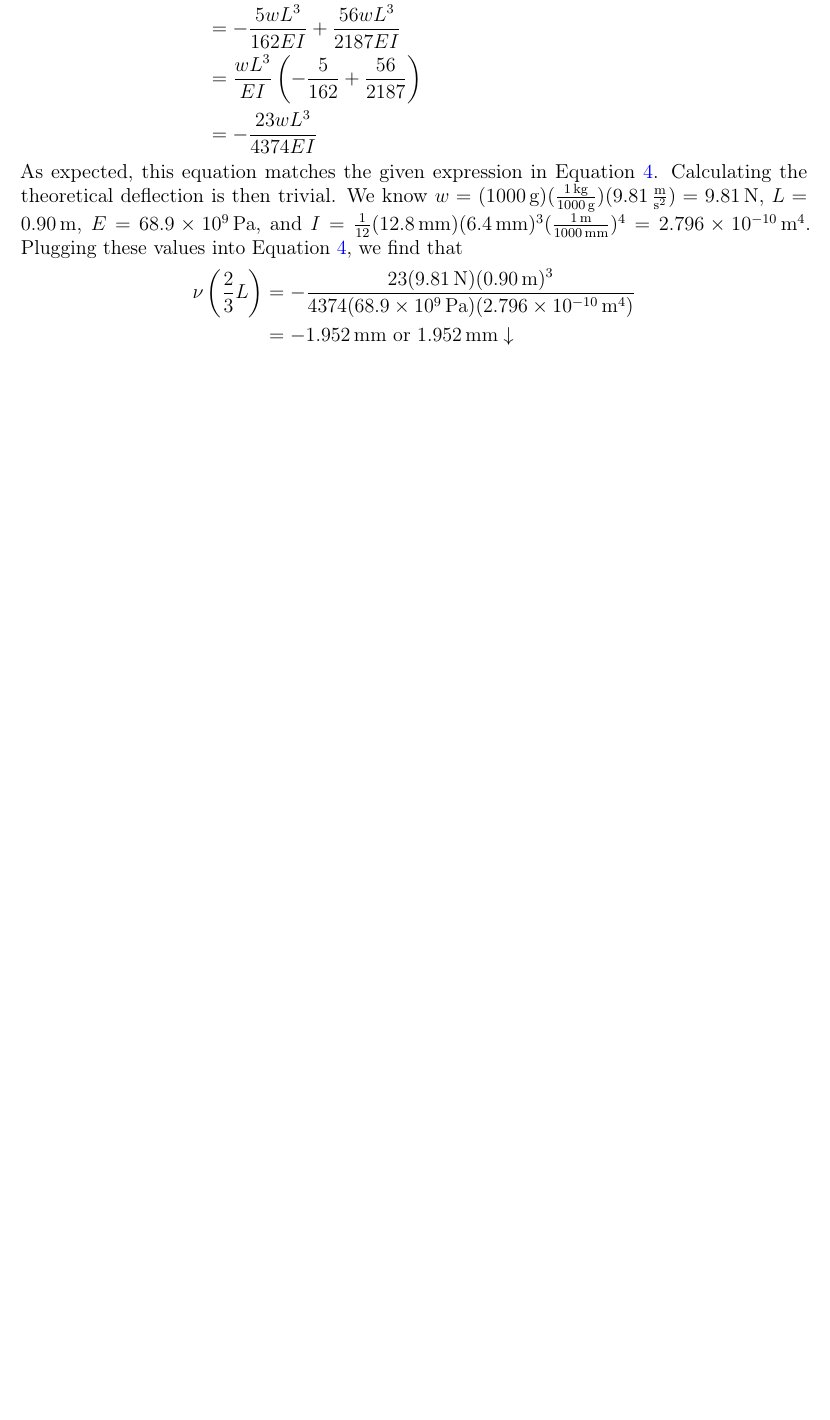
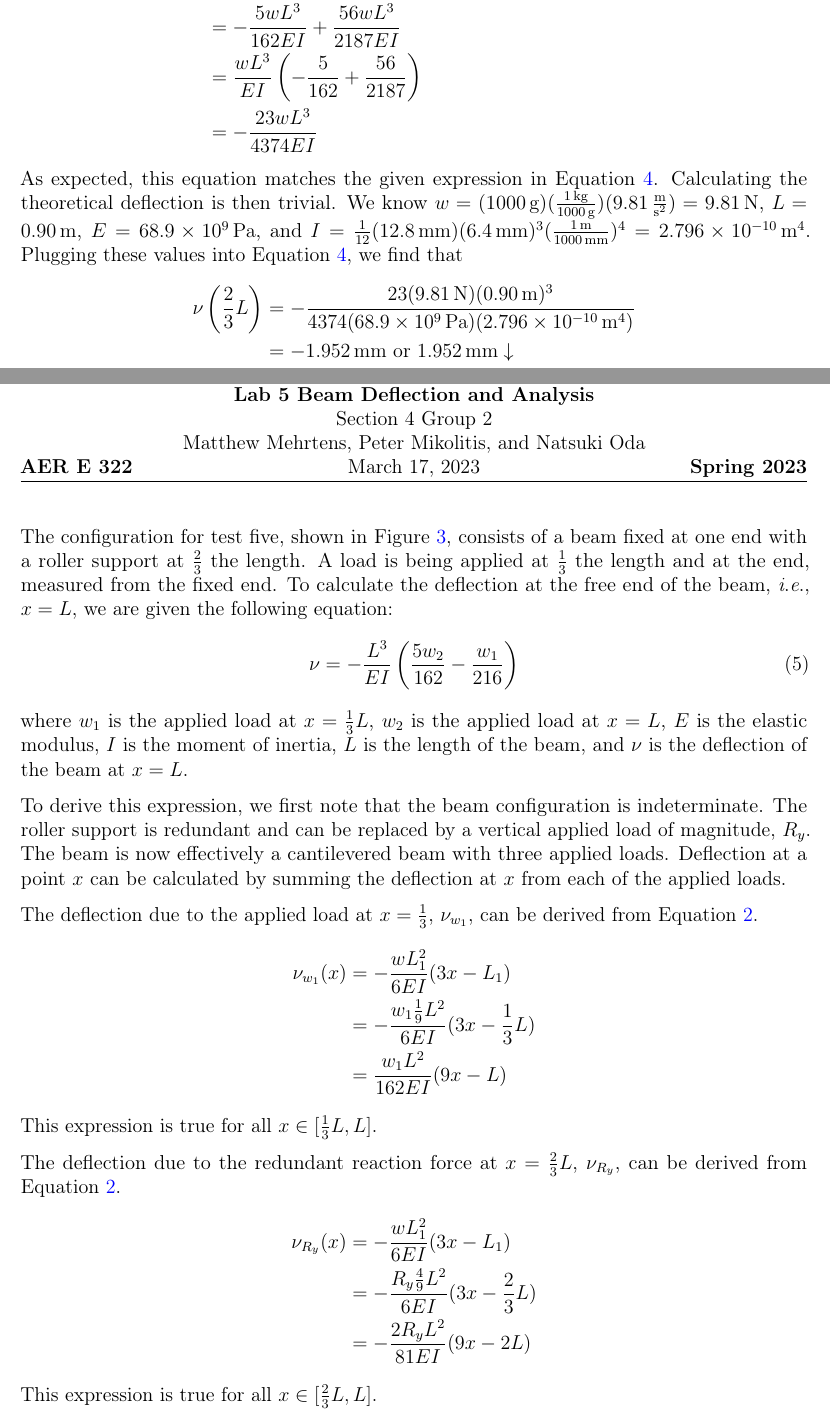
Before and after one commit to mcmehrtens/AER-E-322-lab-05, a LaTeX document (Lab 5 Summary/main.tex): part of page 6 of 6 before the commit and two parts of pages 6 and 7 of 9 after it, the two joined at a grey line, cut so that both start at the same text, the shorter picture padded with empty space. Compiled offline with pdfLaTeX.

Commit message:
Added config 5 analysis

```diff
--- a/Lab 5 Summary/main.tex
+++ b/Lab 5 Summary/main.tex
@@ -284,7 +284,38 @@ Now that we have expressions for both $\nu_w$ and $\nu_{R_y}$ in terms of $w$, w
 	&=\frac{wL^3}{EI}\left(-\frac{5}{162}+\frac{56}{2187}\right)\\
 	&=-\frac{23wL^3}{4374EI}
 \end{align*}
-As expected, this equation matches the given expression in Equation \ref{eqn:config_4-deflection}. Calculating the theoretical deflection is then trivial. We know $w=(\qty{1000}{\g})(\frac{\qty{1}{\kg}}{\qty{1000}{\g}})(\qty[per-mode = fraction]{9.81}{\m\per\s\squared})=\qty{9.81}{\N}$, $L=\qty{0.90}{\m}$, $E=\qty{68.9e9}{\Pa}$, and $I=\frac{1}{12}(\qty{12.8}{\mm})(\qty{6.4}{\mm})^3(\frac{\qty{1}{\m}}{\qty{1000}{\mm}})^4=\qty{2.796e-10}{\m^4}$. Plugging these values into Equation \ref{eqn:config_4-deflection}, we find that
+As expected, this equation matches the given expression in Equation \ref{eqn:config_4-deflection}. Calculating the theoretical deflection is then trivial. We know $w=(\qty{1000}{\g})(\frac{\qty{1}{\kg}}{\qty{1000}{\g}})(\qty[per-mode=fraction]{9.81}{\m\per\s\squared})=\qty{9.81}{\N}$, $L=\qty{0.90}{\m}$, $E=\qty{68.9e9}{\Pa}$, and $I=\frac{1}{12}(\qty{12.8}{\mm})(\qty{6.4}{\mm})^3(\frac{\qty{1}{\m}}{\qty{1000}{\mm}})^4=\qty{2.796e-10}{\m^4}$. Plugging these values into Equation \ref{eqn:config_4-deflection}, we find that
 \begin{align*}
 	\nu\left(\frac{2}{3}L\right)&=-\frac{23(\qty{9.81}{\N})(\qty{0.90}{\m})^3}{4374(\qty{68.9e9}{\Pa})(\qty{2.796e-10}{\m^4})}\\
 	&=\qty{-1.952}{\mm}\text{ or }\qty{1.952}{\mm}\downarrow
+\end{align*}
+
+The configuration for test five, shown in Figure \ref{fig:config_5}, consists of a beam fixed at one end with a roller support at $\frac{2}{3}$ the length. A load is being applied at $\frac{1}{3}$ the length and at the end, measured from the fixed end. To calculate the deflection at the free end of the beam, \ie $x=L$, we are given the following equation:
+\begin{align} \label{eqn:config_5-deflection}
+	\nu&=-\frac{L^3}{EI}\left(\frac{5w_2}{162}-\frac{w_1}{216}\right)
+\end{align}
+where $w_1$ is the applied load at $x=\frac{1}{3}L$, $w_2$ is the applied load at $x=L$, $E$ is the elastic modulus, $I$ is the moment of inertia, $L$ is the length of the beam, and $\nu$ is the deflection of the beam at $x=L$.
+
+To derive this expression, we first note that the beam configuration is indeterminate. The roller support is redundant and can be replaced by a vertical applied load of magnitude, $R_y$. The beam is now effectively a cantilevered beam with three applied loads. Deflection at a point $x$ can be calculated by summing the deflection at $x$ from each of the applied loads.
+
+The deflection due to the applied load at $x=\frac{1}{3}$, $\nu_{w_1}$, can be derived from Equation \ref{eqn:superpos_2}.
+\begin{align*}
+	\nu_{w_1}(x)&=-\frac{wL_1^2}{6EI}(3x-L_1)\\
+	&=-\frac{w_1\frac{1}{9}L^2}{6EI}(3x-\frac{1}{3}L)\\
+	&=\frac{w_1L^2}{162EI}(9x-L)
+\end{align*}
+This expression is true for all $x\in[\frac{1}{3}L,L]$.
+
+The deflection due to the redundant reaction force at $x=\frac{2}{3}L$, $\nu_{R_y}$, can be derived from Equation \ref{eqn:superpos_2}.
+\begin{align*}
+	\nu_{R_y}(x)&=-\frac{wL_1^2}{6EI}(3x-L_1)\\
+	&=-\frac{R_y\frac{4}{9}L^2}{6EI}(3x-\frac{2}{3}L)\\
+	&=-\frac{2R_yL^2}{81EI}(9x-2L)
+\end{align*}
+This expression is true for all $x\in[\frac{2}{3}L,L]$.
+
+The deflection due to the applied load at $x=L$, $\nu_{w_2}$, can be derived from Equation \ref{eqn:superpos_3}.
+\begin{align*}
+	\nu_{w_2}(x)&=-\frac{wx^2}{6EI}(3L-x)\\
+	&=-\frac{w_2}x^2{6EI}(3L-x)
+\end{align*}
@@ -290,0 +337 @@ As expected, this equation matches the given expression in Equation \ref{eqn:con
+	&=-\frac{L^3}{EI}\left(\frac{5w_2}{162}-\frac{w_1}{216}\right)
```
Also changed, not shown: Lab 5 Summary/main.pdf, Lab 5 Summary/main.tex (30 more changed lines).
